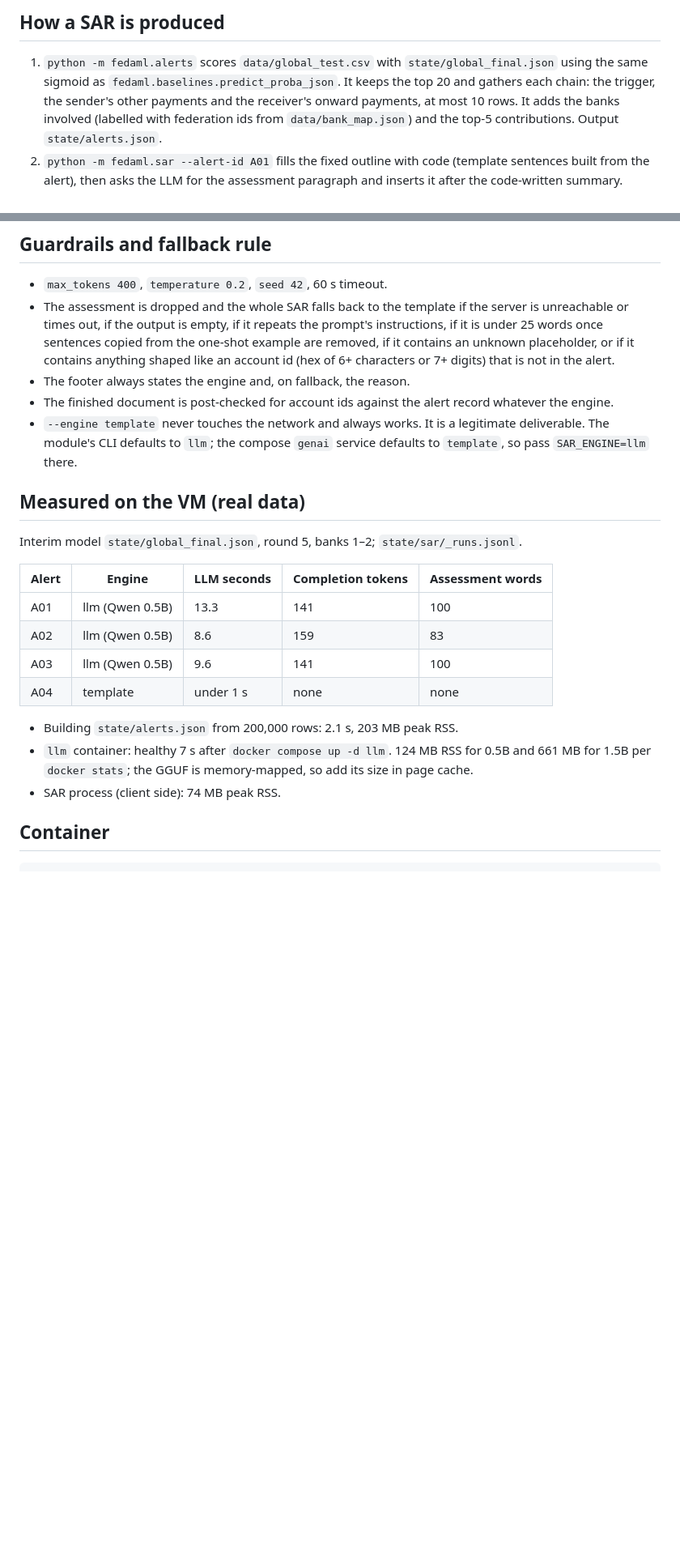
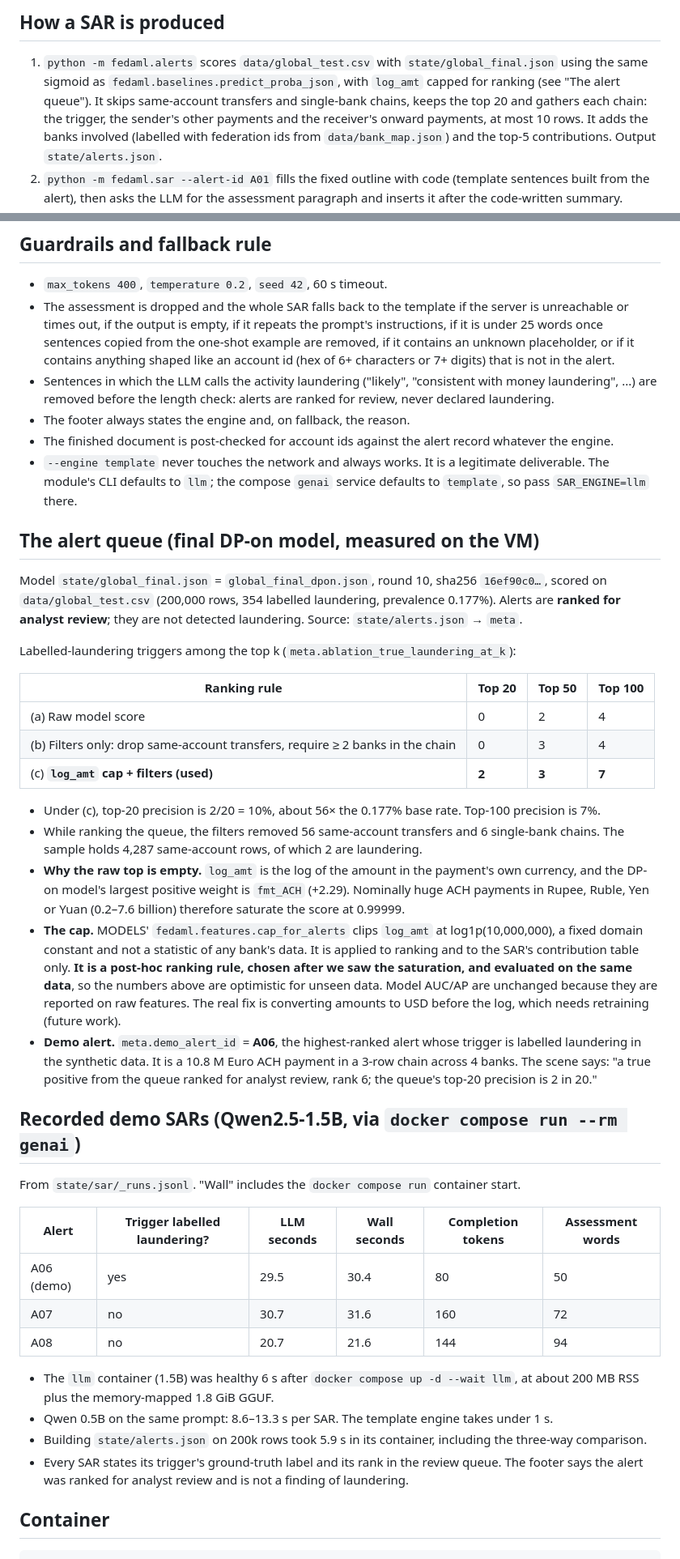
Before and after one commit to pedduvedcharan/dataholics-federated-aml, a Markdown page: docs/GENAI.md, 2 parts joined by grey strips. Shown at 81% size. GitHub-like rendering; blank space fills up the shorter version.

Commit message:
GENAI: docs: alert-queue ablation (raw / filters / cap+filters), post-hoc cap disclosure, demo alert A06, 1.5B SAR timings
Co-Authored-By: Claude Opus 5.5 <noreply@anthropic.com>

````diff
--- a/docs/GENAI.md
+++ b/docs/GENAI.md
@@ -40,7 +40,8 @@ Speed drops sharply under contention: during a parallel Docker build, Qwen 0.5B
 
 ## How a SAR is produced
 1. `python -m fedaml.alerts` scores `data/global_test.csv` with `state/global_final.json` using the same
-   sigmoid as `fedaml.baselines.predict_proba_json`. It keeps the top 20 and gathers each chain: the trigger,
+   sigmoid as `fedaml.baselines.predict_proba_json`, with `log_amt` capped for ranking (see "The alert queue").
+   It skips same-account transfers and single-bank chains, keeps the top 20 and gathers each chain: the trigger,
    the sender's other payments and the receiver's onward payments, at most 10 rows. It adds the banks involved
    (labelled with federation ids from `data/bank_map.json`) and the top-5 contributions. Output `state/alerts.json`.
 2. `python -m fedaml.sar --alert-id A01` fills the fixed outline with code (template sentences built from the
@@ -63,25 +64,56 @@ Speed drops sharply under contention: during a parallel Docker build, Qwen 0.5B
   times out, if the output is empty, if it repeats the prompt's instructions, if it is under 25 words once
   sentences copied from the one-shot example are removed, if it contains an unknown placeholder, or if it
   contains anything shaped like an account id (hex of 6+ characters or 7+ digits) that is not in the alert.
+- Sentences in which the LLM calls the activity laundering ("likely", "consistent with money laundering", ...)
+  are removed before the length check: alerts are ranked for review, never declared laundering.
 - The footer always states the engine and, on fallback, the reason.
 - The finished document is post-checked for account ids against the alert record whatever the engine.
 - `--engine template` never touches the network and always works. It is a legitimate deliverable. The module's
   CLI defaults to `llm`; the compose `genai` service defaults to `template`, so pass `SAR_ENGINE=llm` there.
 
-## Measured on the VM (real data)
-Interim model `state/global_final.json`, round 5, banks 1–2; `state/sar/_runs.jsonl`.
+## The alert queue (final DP-on model, measured on the VM)
+Model `state/global_final.json` = `global_final_dpon.json`, round 10, sha256 `16ef90c0…`, scored on
+`data/global_test.csv` (200,000 rows, 354 labelled laundering, prevalence 0.177%). Alerts are **ranked for
+analyst review**; they are not detected laundering. Source: `state/alerts.json` → `meta`.
 
-| Alert | Engine | LLM seconds | Completion tokens | Assessment words |
-|---|---|---|---|---|
-| A01 | llm (Qwen 0.5B) | 13.3 | 141 | 100 |
-| A02 | llm (Qwen 0.5B) | 8.6 | 159 | 83 |
-| A03 | llm (Qwen 0.5B) | 9.6 | 141 | 100 |
-| A04 | template | under 1 s | none | none |
+Labelled-laundering triggers among the top k (`meta.ablation_true_laundering_at_k`):
 
-- Building `state/alerts.json` from 200,000 rows: 2.1 s, 203 MB peak RSS.
-- `llm` container: healthy 7 s after `docker compose up -d llm`. 124 MB RSS for 0.5B and 661 MB for 1.5B per
-  `docker stats`; the GGUF is memory-mapped, so add its size in page cache.
-- SAR process (client side): 74 MB peak RSS.
+| Ranking rule | Top 20 | Top 50 | Top 100 |
+|---|---|---|---|
+| (a) Raw model score | 0 | 2 | 4 |
+| (b) Filters only: drop same-account transfers, require ≥ 2 banks in the chain | 0 | 3 | 4 |
+| (c) **`log_amt` cap + filters (used)** | **2** | **3** | **7** |
+
+- Under (c), top-20 precision is 2/20 = 10%, about 56× the 0.177% base rate. Top-100 precision is 7%.
+- While ranking the queue, the filters removed 56 same-account transfers and 6 single-bank chains. The sample
+  holds 4,287 same-account rows, of which 2 are laundering.
+- **Why the raw top is empty.** `log_amt` is the log of the amount in the payment's own currency, and the DP-on
+  model's largest positive weight is `fmt_ACH` (+2.29). Nominally huge ACH payments in Rupee, Ruble, Yen or Yuan
+  (0.2–7.6 billion) therefore saturate the score at 0.99999.
+- **The cap.** MODELS' `fedaml.features.cap_for_alerts` clips `log_amt` at log1p(10,000,000), a fixed domain
+  constant and not a statistic of any bank's data. It is applied to ranking and to the SAR's contribution table
+  only. **It is a post-hoc ranking rule, chosen after we saw the saturation, and evaluated on the same data**, so
+  the numbers above are optimistic for unseen data. Model AUC/AP are unchanged because they are reported on raw
+  features. The real fix is converting amounts to USD before the log, which needs retraining (future work).
+- **Demo alert.** `meta.demo_alert_id` = **A06**, the highest-ranked alert whose trigger is labelled laundering in
+  the synthetic data. It is a 10.8 M Euro ACH payment in a 3-row chain across 4 banks. The scene says: "a true
+  positive from the queue ranked for analyst review, rank 6; the queue's top-20 precision is 2 in 20."
+
+## Recorded demo SARs (Qwen2.5-1.5B, via `docker compose run --rm genai`)
+From `state/sar/_runs.jsonl`. "Wall" includes the `docker compose run` container start.
+
+| Alert | Trigger labelled laundering? | LLM seconds | Wall seconds | Completion tokens | Assessment words |
+|---|---|---|---|---|---|
+| A06 (demo) | yes | 29.5 | 30.4 | 80 | 50 |
+| A07 | no | 30.7 | 31.6 | 160 | 72 |
+| A08 | no | 20.7 | 21.6 | 144 | 94 |
+
+- The `llm` container (1.5B) was healthy 6 s after `docker compose up -d --wait llm`, at about 200 MB RSS plus the
+  memory-mapped 1.8 GiB GGUF.
+- Qwen 0.5B on the same prompt: 8.6–13.3 s per SAR. The template engine takes under 1 s.
+- Building `state/alerts.json` on 200k rows took 5.9 s in its container, including the three-way comparison.
+- Every SAR states its trigger's ground-truth label and its rank in the review queue. The footer says the alert
+  was ranked for analyst review and is not a finding of laundering.
 
 ## Container
 ```
````
Also changed, not shown: other parts of docs/GENAI.md (+4 -3 lines).
